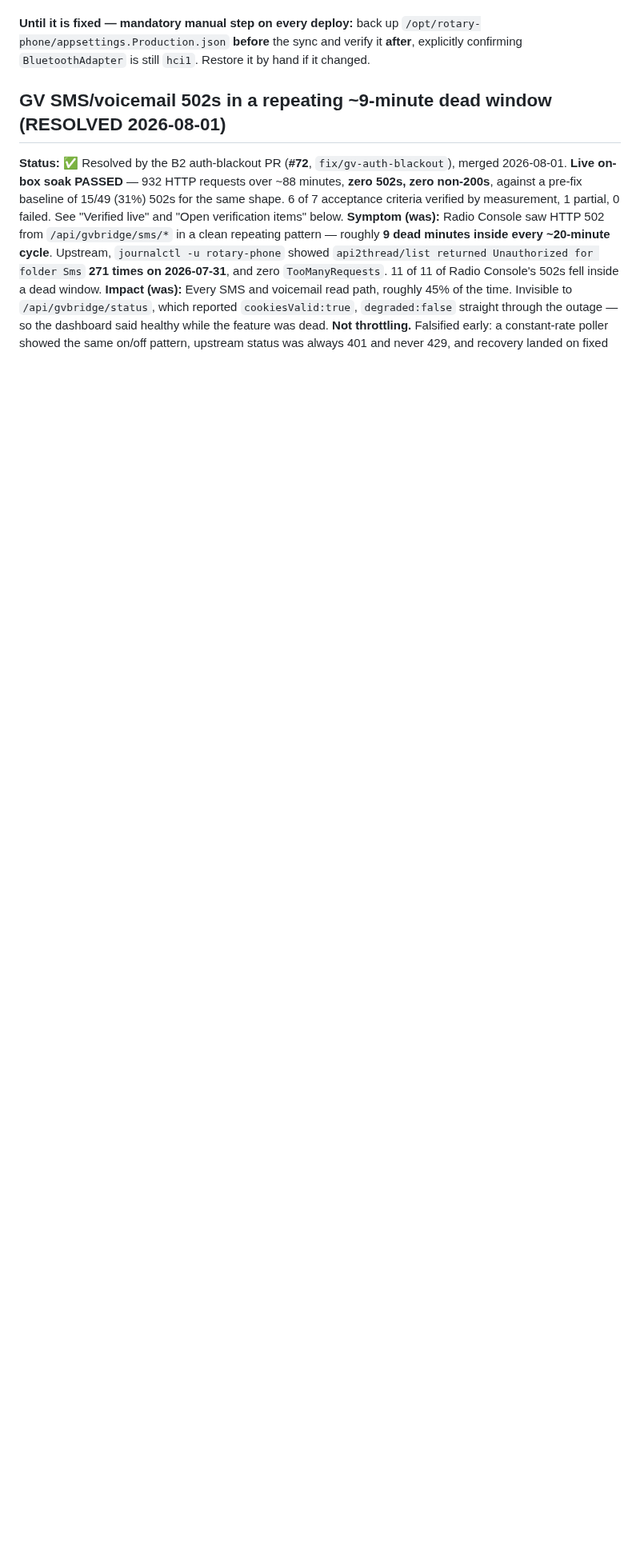
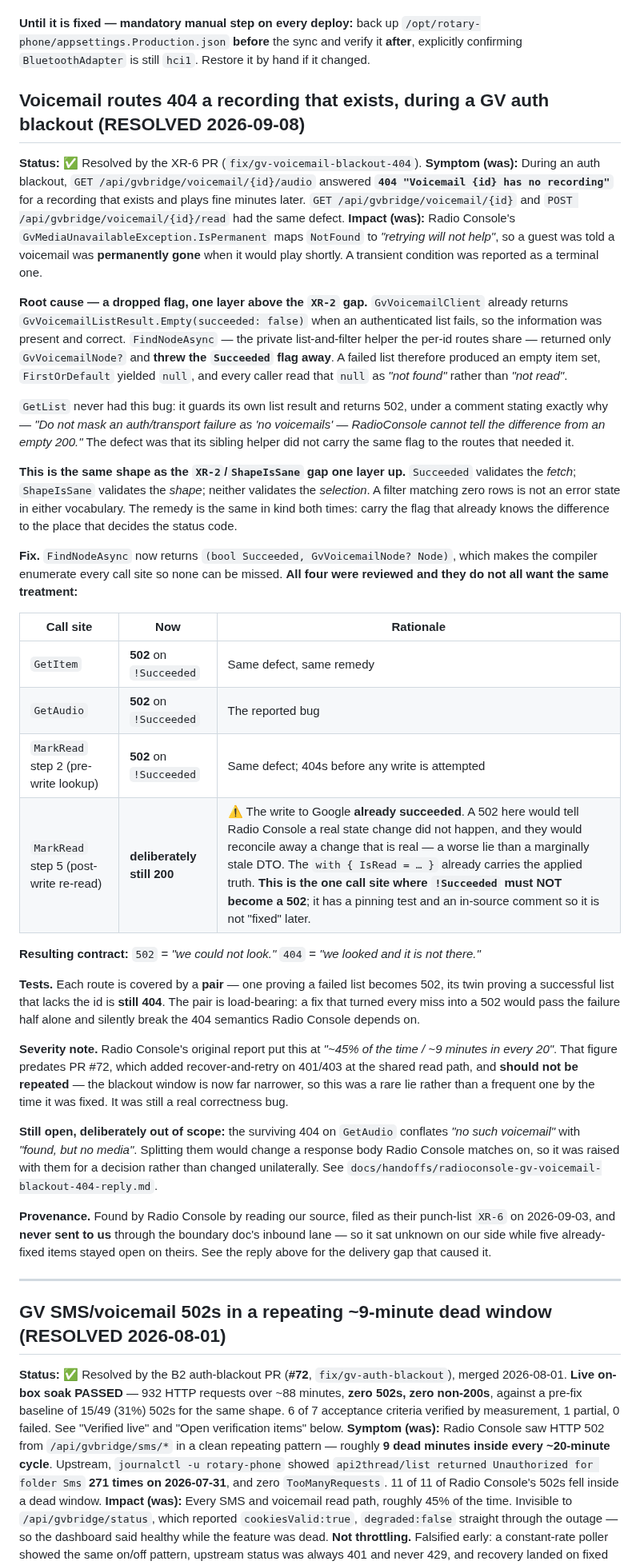
Before and after one commit to mmackelprang/RotaryPhone, a Markdown page: docs/KNOWN-ISSUES.md, the part around the change. Shown at 80% size. Drawn GitHub-style; blank space fills up the shorter version.

```diff
--- a/docs/KNOWN-ISSUES.md
+++ b/docs/KNOWN-ISSUES.md
@@ -123,6 +123,68 @@ and the HT801 address, in addition to the BT keys above.
 `/opt/rotary-phone/appsettings.Production.json` **before** the sync and verify it **after**, explicitly
 confirming `BluetoothAdapter` is still `hci1`. Restore it by hand if it changed.
 
+
+## Voicemail routes 404 a recording that exists, during a GV auth blackout (RESOLVED 2026-09-08)
+
+**Status:** ✅ Resolved by the XR-6 PR (`fix/gv-voicemail-blackout-404`).
+**Symptom (was):** During an auth blackout, `GET /api/gvbridge/voicemail/{id}/audio` answered
+**`404 "Voicemail {id} has no recording"`** for a recording that exists and plays fine minutes later.
+`GET /api/gvbridge/voicemail/{id}` and `POST /api/gvbridge/voicemail/{id}/read` had the same defect.
+**Impact (was):** Radio Console's `GvMediaUnavailableException.IsPermanent` maps `NotFound` to
+*"retrying will not help"*, so a guest was told a voicemail was **permanently gone** when it would
+play shortly. A transient condition was reported as a terminal one.
+
+**Root cause — a dropped flag, one layer above the `XR-2` gap.** `GvVoicemailClient` already returns
+`GvVoicemailListResult.Empty(succeeded: false)` when an authenticated list fails, so the information
+was present and correct. `FindNodeAsync` — the private list-and-filter helper the per-id routes share
+— returned only `GvVoicemailNode?` and **threw the `Succeeded` flag away**. A failed list therefore
+produced an empty item set, `FirstOrDefault` yielded `null`, and every caller read that `null` as
+*"not found"* rather than *"not read"*.
+
+`GetList` never had this bug: it guards its own list result and returns 502, under a comment stating
+exactly why — *"Do not mask an auth/transport failure as 'no voicemails' — RadioConsole cannot tell
+the difference from an empty 200."* The defect was that its sibling helper did not carry the same
+flag to the routes that needed it.
+
+**This is the same shape as the `XR-2`/`ShapeIsSane` gap one layer up.** `Succeeded` validates the
+*fetch*; `ShapeIsSane` validates the *shape*; neither validates the *selection*. A filter matching
+zero rows is not an error state in either vocabulary. The remedy is the same in kind both times:
+carry the flag that already knows the difference to the place that decides the status code.
+
+**Fix.** `FindNodeAsync` now returns `(bool Succeeded, GvVoicemailNode? Node)`, which makes the
+compiler enumerate every call site so none can be missed. **All four were reviewed and they do not
+all want the same treatment:**
+
+| Call site | Now | Rationale |
+|---|---|---|
+| `GetItem` | **502** on `!Succeeded` | Same defect, same remedy |
+| `GetAudio` | **502** on `!Succeeded` | The reported bug |
+| `MarkRead` step 2 (pre-write lookup) | **502** on `!Succeeded` | Same defect; 404s before any write is attempted |
+| `MarkRead` step 5 (post-write re-read) | **deliberately still 200** | ⚠️ The write to Google **already succeeded**. A 502 here would tell Radio Console a real state change did not happen, and they would reconcile away a change that is real — a worse lie than a marginally stale DTO. The `with { IsRead = … }` already carries the applied truth. **This is the one call site where `!Succeeded` must NOT become a 502**; it has a pinning test and an in-source comment so it is not "fixed" later. |
+
+**Resulting contract:** `502` = *"we could not look."* `404` = *"we looked and it is not there."*
+
+**Tests.** Each route is covered by a **pair** — one proving a failed list becomes 502, its twin
+proving a successful list that lacks the id is **still 404**. The pair is load-bearing: a fix that
+turned every miss into a 502 would pass the failure half alone and silently break the 404 semantics
+Radio Console depends on.
+
+**Severity note.** Radio Console's original report put this at *"~45% of the time / ~9 minutes in
+every 20"*. That figure predates PR #72, which added recover-and-retry on 401/403 at the shared read
+path, and **should not be repeated** — the blackout window is now far narrower, so this was a rare
+lie rather than a frequent one by the time it was fixed. It was still a real correctness bug.
+
+**Still open, deliberately out of scope:** the surviving 404 on `GetAudio` conflates *"no such
+voicemail"* with *"found, but no media"*. Splitting them would change a response body Radio Console
+matches on, so it was raised with them for a decision rather than changed unilaterally. See
+`docs/handoffs/radioconsole-gv-voicemail-blackout-404-reply.md`.
+
+**Provenance.** Found by Radio Console by reading our source, filed as their punch-list `XR-6` on
+2026-09-03, and **never sent to us** through the boundary doc's inbound lane — so it sat unknown on
+our side while five already-fixed items stayed open on theirs. See the reply above for the delivery
+gap that caused it.
+
+---
 
 ## GV SMS/voicemail 502s in a repeating ~9-minute dead window (RESOLVED 2026-08-01)
 
```
Also changed, not shown: docs/handoffs/radioconsole-gv-voicemail-blackout-404-reply.md (added, +261 -0 lines).
